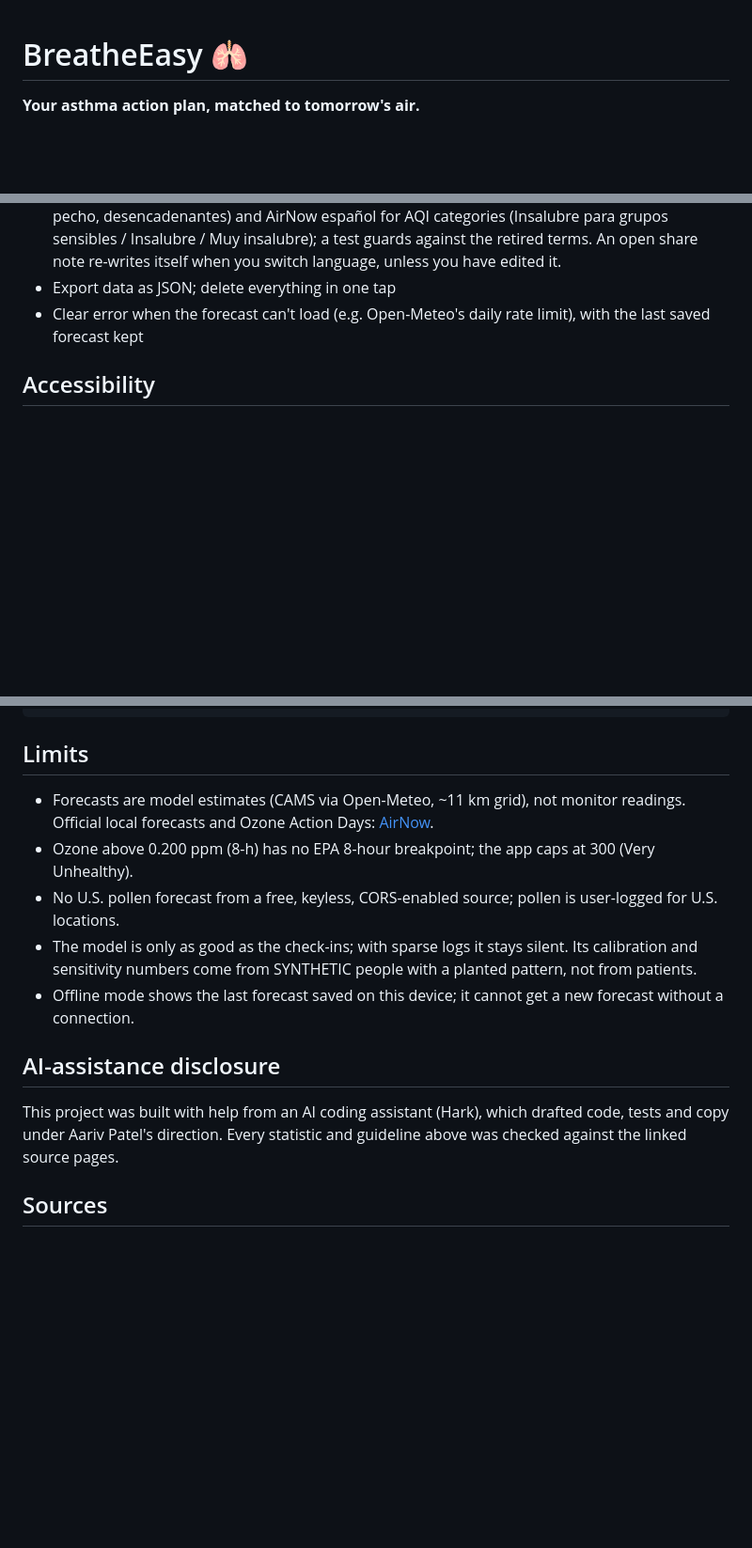
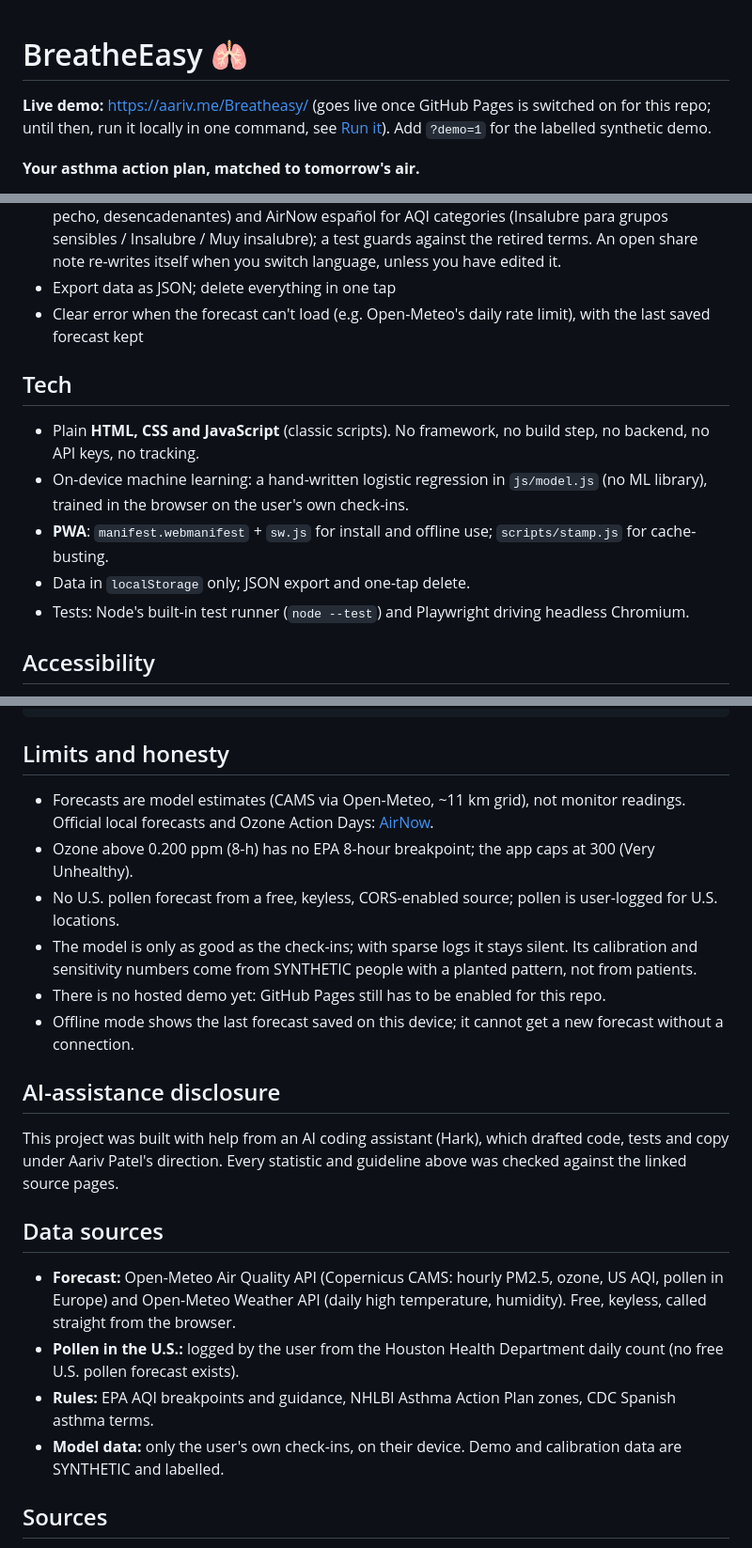
Before and after one commit to draarivpatel-ui/Breatheasy, a Markdown page: README.md, 3 parts joined by grey strips. Shown at 94% size. Rendered like a GitHub page; blank space fills up the shorter version.

````diff
--- a/README.md
+++ b/README.md
@@ -1,3 +1,5 @@
 # BreatheEasy 🫁
 
+**Live demo:** https://aariv.me/Breatheasy/ (goes live once GitHub Pages is switched on for this repo; until then, run it locally in one command, see [Run it](#run-it)). Add `?demo=1` for the labelled synthetic demo.
+
 **Your asthma action plan, matched to tomorrow's air.**
@@ -80,6 +86,14 @@ The plan is on paper in a drawer; the forecast is in a different app. BreatheEas
 - Export data as JSON; delete everything in one tap
 - Clear error when the forecast can't load (e.g. Open-Meteo's daily rate limit), with the last saved forecast kept
 
+## Tech
+
+- Plain **HTML, CSS and JavaScript** (classic scripts). No framework, no build step, no backend, no API keys, no tracking.
+- On-device machine learning: a hand-written logistic regression in `js/model.js` (no ML library), trained in the browser on the user's own check-ins.
+- **PWA**: `manifest.webmanifest` + `sw.js` for install and offline use; `scripts/stamp.js` for cache-busting.
+- Data in `localStorage` only; JSON export and one-tap delete.
+- Tests: Node's built-in test runner (`node --test`) and Playwright driving headless Chromium.
+
 ## Accessibility
 
 Semantic landmarks and headings, skip link, every control labelled, live regions for results, color never the only signal (every AQI color carries its category name; every zone its name), ≥ 44 px touch targets, visible focus rings, `prefers-reduced-motion` respected, `lang` switches with the language, chart mirrored by a data table for screen readers. Mobile-first and tested at 390 px.
@@ -129,17 +145,25 @@ tests/              node unit tests, Playwright e2e, real API fixtures
 onepager.pdf        one-page project description (DSH Hacks submission)
 ```
 
-## Limits
+## Limits and honesty
 
 - Forecasts are model estimates (CAMS via Open-Meteo, ~11 km grid), not monitor readings. Official local forecasts and Ozone Action Days: [AirNow](https://www.airnow.gov/).
 - Ozone above 0.200 ppm (8-h) has no EPA 8-hour breakpoint; the app caps at 300 (Very Unhealthy).
 - No U.S. pollen forecast from a free, keyless, CORS-enabled source; pollen is user-logged for U.S. locations.
 - The model is only as good as the check-ins; with sparse logs it stays silent. Its calibration and sensitivity numbers come from SYNTHETIC people with a planted pattern, not from patients.
+- There is no hosted demo yet: GitHub Pages still has to be enabled for this repo.
 - Offline mode shows the last forecast saved on this device; it cannot get a new forecast without a connection.
 
 ## AI-assistance disclosure
 
 This project was built with help from an AI coding assistant (Hark), which drafted code, tests and copy under Aariv Patel's direction. Every statistic and guideline above was checked against the linked source pages.
+
+## Data sources
+
+- **Forecast:** Open-Meteo Air Quality API (Copernicus CAMS: hourly PM2.5, ozone, US AQI, pollen in Europe) and Open-Meteo Weather API (daily high temperature, humidity). Free, keyless, called straight from the browser.
+- **Pollen in the U.S.:** logged by the user from the Houston Health Department daily count (no free U.S. pollen forecast exists).
+- **Rules:** EPA AQI breakpoints and guidance, NHLBI Asthma Action Plan zones, CDC Spanish asthma terms.
+- **Model data:** only the user's own check-ins, on their device. Demo and calibration data are SYNTHETIC and labelled.
 
 ## Sources
 
````
Also changed, not shown: other parts of README.md (+6 -0 lines).
